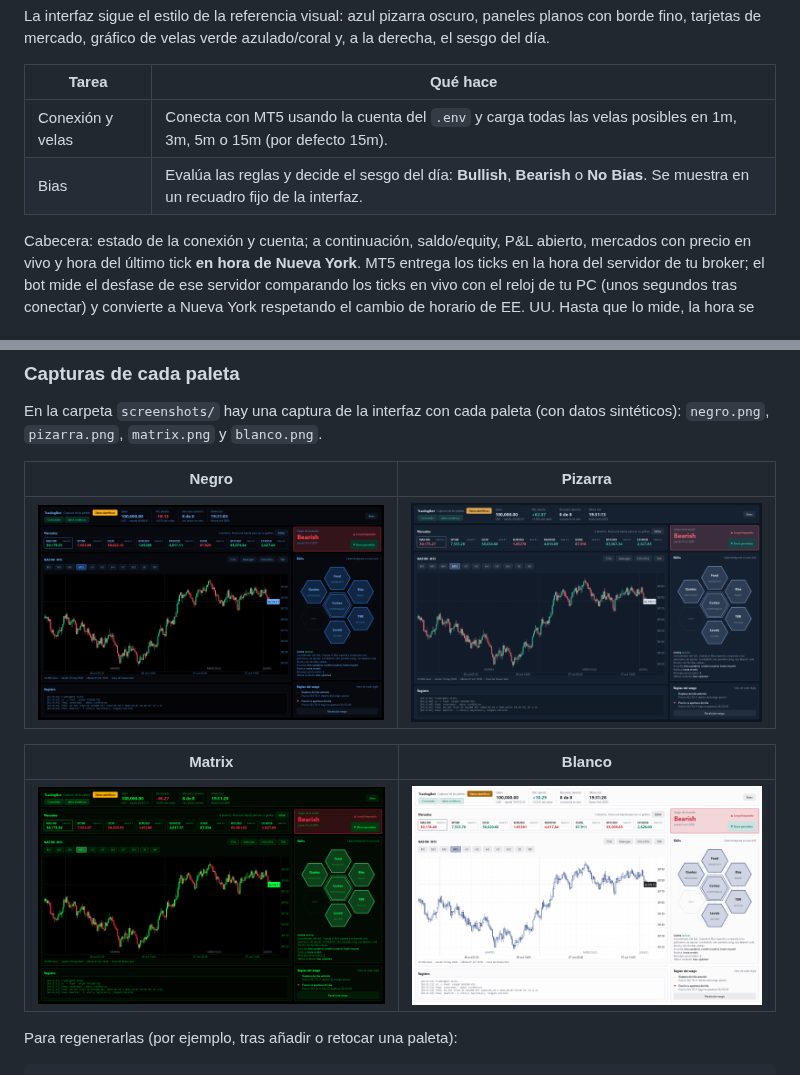
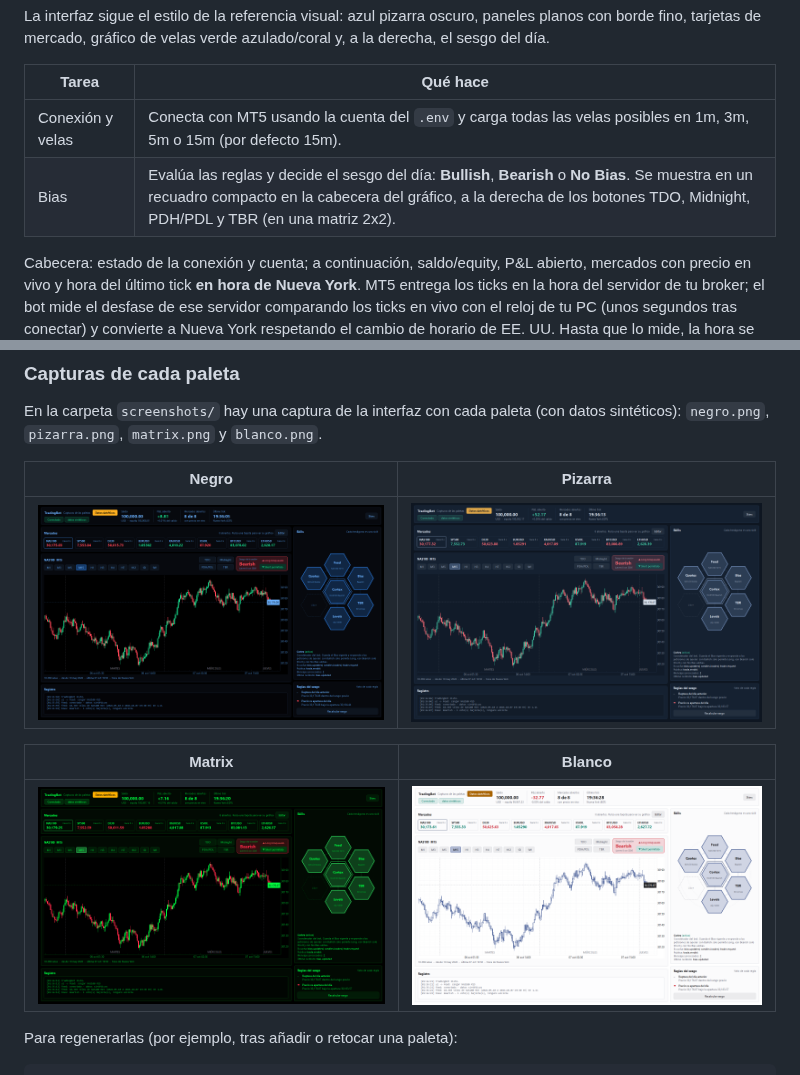
Before and after one commit to lcruzsoria/TradingBot, a Markdown page: README.md, 2 parts joined by grey strips. Rendered like a GitHub page; pictures changed too: screenshots/blanco.png, screenshots/matrix.png, screenshots/negro.png.

```diff
--- a/README.md
+++ b/README.md
@@ -9,7 +9,7 @@ tarjetas de mercado, gráfico de velas verde azulado/coral y, a la derecha, el s
 | Tarea | Qué hace |
 |---|---|
 | Conexión y velas | Conecta con MT5 usando la cuenta del `.env` y carga todas las velas posibles en 1m, 3m, 5m o 15m (por defecto 15m). |
-| Bias | Evalúa las reglas y decide el sesgo del día: **Bullish**, **Bearish** o **No Bias**. Se muestra en un recuadro fijo de la interfaz. |
+| Bias | Evalúa las reglas y decide el sesgo del día: **Bullish**, **Bearish** o **No Bias**. Se muestra en un recuadro compacto en la cabecera del gráfico, a la derecha de los botones TDO, Midnight, PDH/PDL y TBR (en una matriz 2x2). |
 
 Cabecera: estado de la conexión y cuenta; a continuación, saldo/equity, P&L abierto, mercados con precio en vivo y hora del último tick
 **en hora de Nueva York**. MT5 entrega los ticks en la hora del servidor de tu broker; el bot mide el desfase de ese
```
Also changed, not shown: 3 other files.
